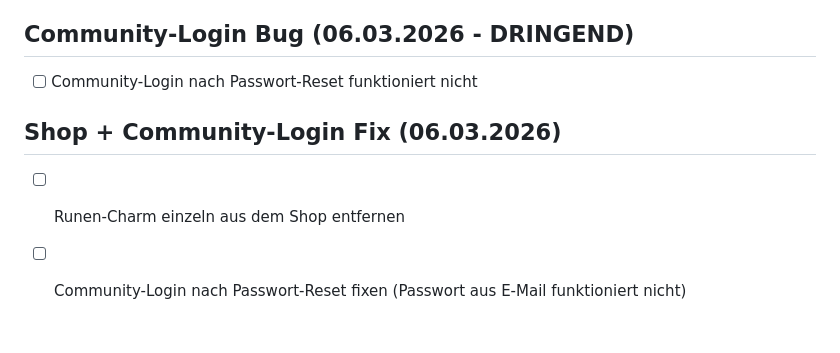
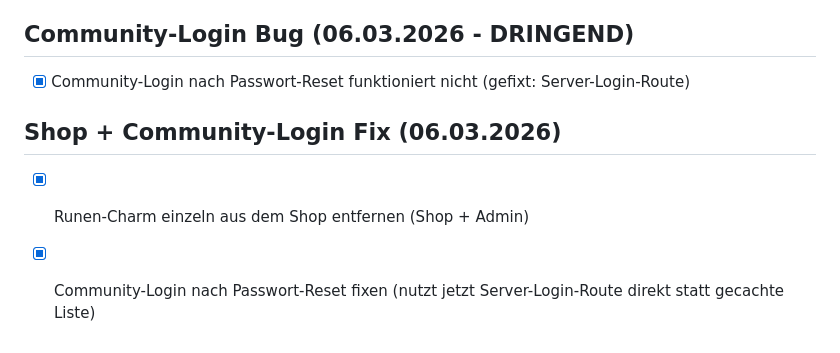
Before and after one commit to Seelenplanerin/seelenplanerin-app, a Markdown page: todo.md, the part around the change. Drawn GitHub-style.

Commit message:
Checkpoint: Runen-Charm einzeln aus Shop und Admin entfernt. Community-Login nutzt jetzt die Server-Login-Route direkt statt gecachte Nutzerliste – damit funktioniert der Login nach Passwort-Reset korrekt.

```diff
--- a/todo.md
+++ b/todo.md
@@ -696,8 +696,8 @@
 - [x] E-Mail-Versand bei Affiliate-Registrierung funktioniert (SMTP auf Render korrekt konfiguriert)
 
 ## Community-Login Bug (06.03.2026 - DRINGEND)
-- [ ] Community-Login nach Passwort-Reset funktioniert nicht
+- [x] Community-Login nach Passwort-Reset funktioniert nicht (gefixt: Server-Login-Route)
 
 ## Shop + Community-Login Fix (06.03.2026)
-- [ ] Runen-Charm einzeln aus dem Shop entfernen
-- [ ] Community-Login nach Passwort-Reset fixen (Passwort aus E-Mail funktioniert nicht)
+- [x] Runen-Charm einzeln aus dem Shop entfernen (Shop + Admin)
+- [x] Community-Login nach Passwort-Reset fixen (nutzt jetzt Server-Login-Route direkt statt gecachte Liste)
```
